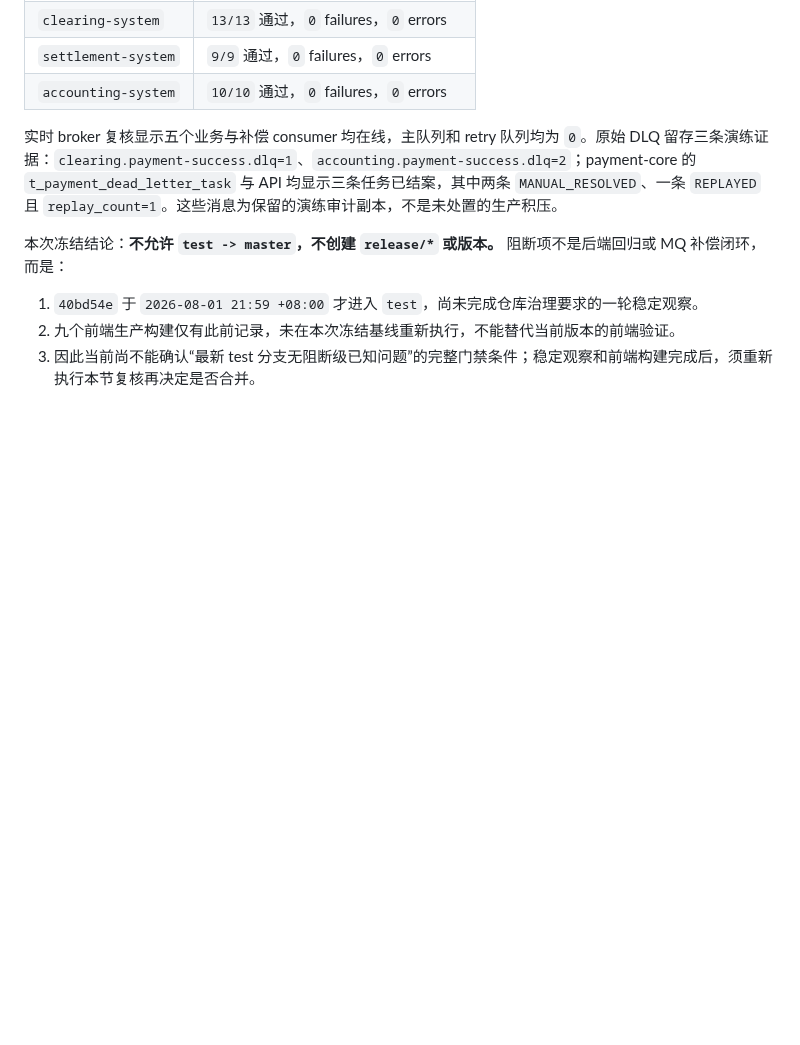
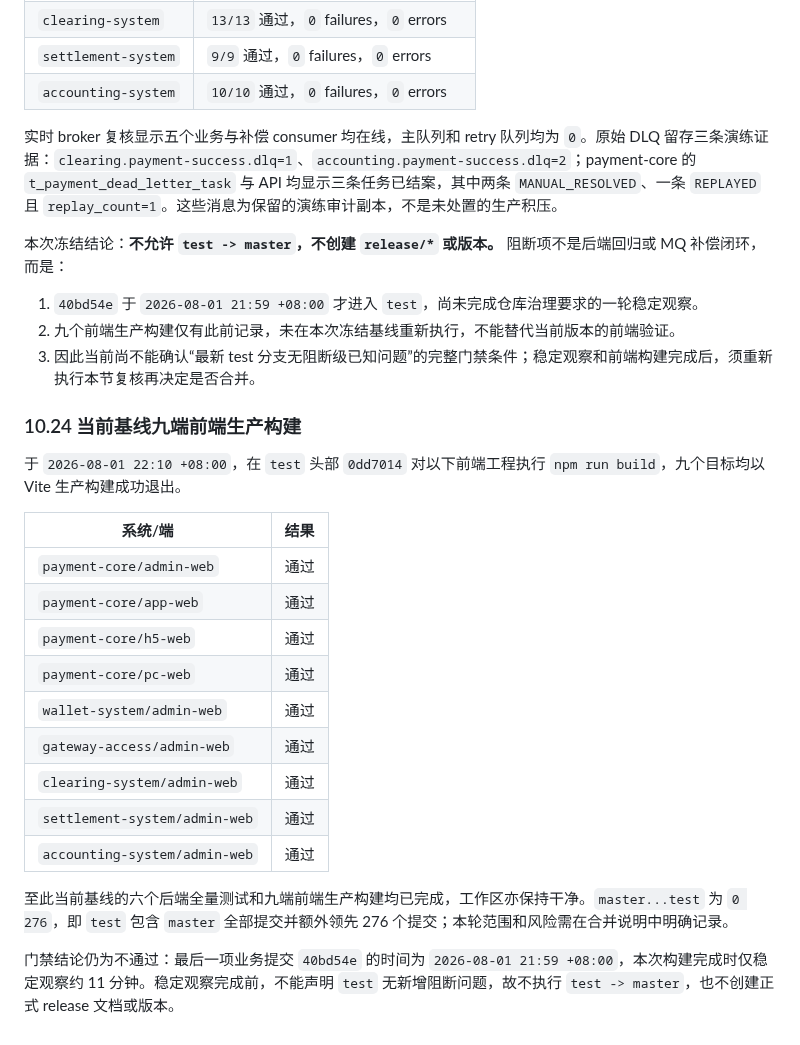
Before and after one commit to 2074623967/Housekeeping, a Markdown page: docs/集成交付门禁审计.md, the part around the change. GitHub-like rendering; blank space fills up the shorter version.

Commit message:
docs(release): record frontend freeze builds

```diff
--- a/docs/集成交付门禁审计.md
+++ b/docs/集成交付门禁审计.md
@@ -500,3 +500,23 @@ Repository: /Users/abc123/apache-maven-3.9.16/repository
 1. `40bd54e` 于 `2026-08-01 21:59 +08:00` 才进入 `test`，尚未完成仓库治理要求的一轮稳定观察。
 2. 九个前端生产构建仅有此前记录，未在本次冻结基线重新执行，不能替代当前版本的前端验证。
 3. 因此当前尚不能确认“最新 test 分支无阻断级已知问题”的完整门禁条件；稳定观察和前端构建完成后，须重新执行本节复核再决定是否合并。
+
+### 10.24 当前基线九端前端生产构建
+
+于 `2026-08-01 22:10 +08:00`，在 `test` 头部 `0dd7014` 对以下前端工程执行 `npm run build`，九个目标均以 Vite 生产构建成功退出。
+
+| 系统/端 | 结果 |
+| --- | --- |
+| `payment-core/admin-web` | 通过 |
+| `payment-core/app-web` | 通过 |
+| `payment-core/h5-web` | 通过 |
+| `payment-core/pc-web` | 通过 |
+| `wallet-system/admin-web` | 通过 |
+| `gateway-access/admin-web` | 通过 |
+| `clearing-system/admin-web` | 通过 |
+| `settlement-system/admin-web` | 通过 |
+| `accounting-system/admin-web` | 通过 |
+
+至此当前基线的六个后端全量测试和九端前端生产构建均已完成，工作区亦保持干净。`master...test` 为 `0 276`，即 `test` 包含 `master` 全部提交并额外领先 276 个提交；本轮范围和风险需在合并说明中明确记录。
+
+门禁结论仍为不通过：最后一项业务提交 `40bd54e` 的时间为 `2026-08-01 21:59 +08:00`，本次构建完成时仅稳定观察约 11 分钟。稳定观察完成前，不能声明 `test` 无新增阻断问题，故不执行 `test -> master`，也不创建正式 release 文档或版本。
```
Also changed, not shown: docs/2026-07-31-预发布检查清单.md (+2 -2 lines).
